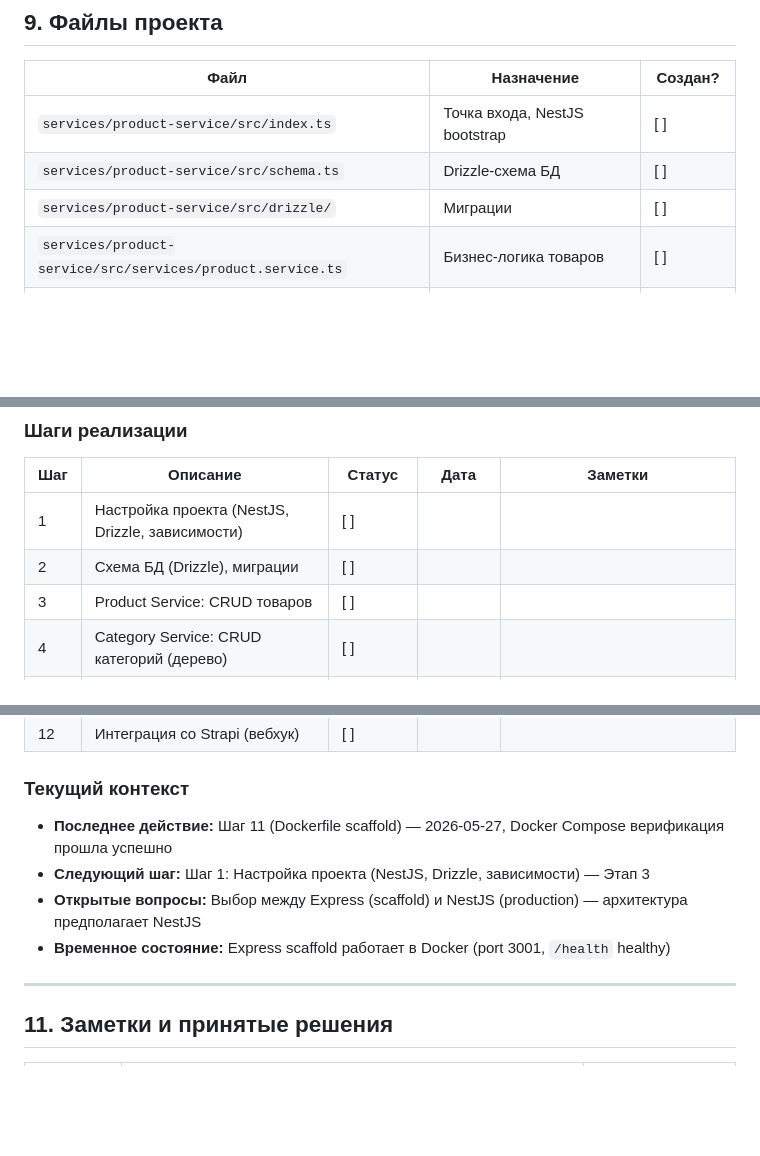
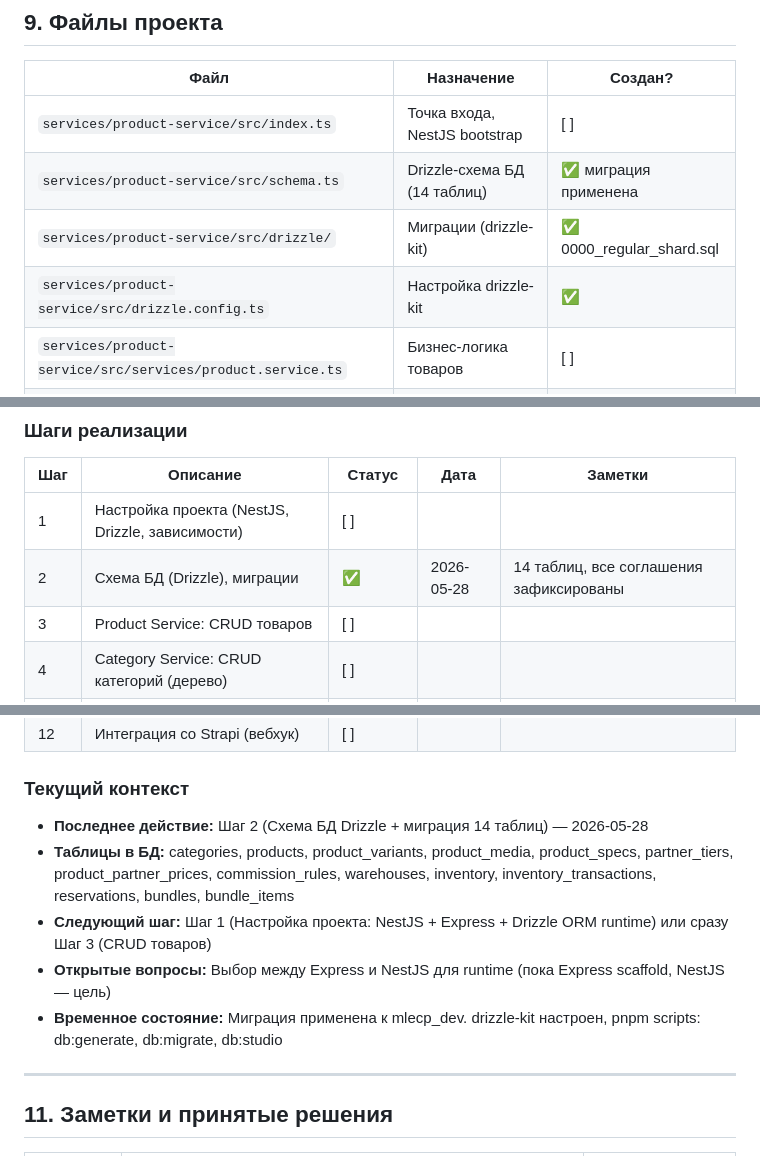
Before and after one commit to v9283306969-code/-_qwen, a Markdown page: docs/specs/SPEC-01-product-service.md, 3 parts joined by grey strips. Drawn GitHub-style; blank space fills up the shorter version.

Commit message:
docs: update SPEC-01, ROADMAP, current_work with schema completion

```diff
--- a/docs/specs/SPEC-01-product-service.md
+++ b/docs/specs/SPEC-01-product-service.md
@@ -234,8 +234,9 @@ product_media (id, product_id, strapi_media_id, image_url, alt_text, is_primary,
 | Файл | Назначение | Создан? |
 |---|---|---|
 | `services/product-service/src/index.ts` | Точка входа, NestJS bootstrap | [ ] |
-| `services/product-service/src/schema.ts` | Drizzle-схема БД | [ ] |
-| `services/product-service/src/drizzle/` | Миграции | [ ] |
+| `services/product-service/src/schema.ts` | Drizzle-схема БД (14 таблиц) | ✅ миграция применена |
+| `services/product-service/src/drizzle/` | Миграции (drizzle-kit) | ✅ 0000_regular_shard.sql |
+| `services/product-service/src/drizzle.config.ts` | Настройка drizzle-kit | ✅ |
 | `services/product-service/src/services/product.service.ts` | Бизнес-логика товаров | [ ] |
 | `services/product-service/src/services/category.service.ts` | Бизнес-логика категорий | [ ] |
 | `services/product-service/src/resolvers/product.resolver.ts` | GraphQL-резолверы | [ ] |
@@ -258,7 +259,7 @@ product_media (id, product_id, strapi_media_id, image_url, alt_text, is_primary,
 | Шаг | Описание | Статус | Дата | Заметки |
 |---|---|---|---|---|
 | 1 | Настройка проекта (NestJS, Drizzle, зависимости) | [ ] | | |
-| 2 | Схема БД (Drizzle), миграции | [ ] | | |
+| 2 | Схема БД (Drizzle), миграции | ✅ | 2026-05-28 | 14 таблиц, все соглашения зафиксированы |
 | 3 | Product Service: CRUD товаров | [ ] | | |
 | 4 | Category Service: CRUD категорий (дерево) | [ ] | | |
 | 5 | Price Service: управление ценами | [ ] | | |
@@ -272,10 +273,11 @@ product_media (id, product_id, strapi_media_id, image_url, alt_text, is_primary,
 
 ### Текущий контекст
 
-- **Последнее действие:** Шаг 11 (Dockerfile scaffold) — 2026-05-27, Docker Compose верификация прошла успешно
-- **Следующий шаг:** Шаг 1: Настройка проекта (NestJS, Drizzle, зависимости) — Этап 3
-- **Открытые вопросы:** Выбор между Express (scaffold) и NestJS (production) — архитектура предполагает NestJS
-- **Временное состояние:** Express scaffold работает в Docker (port 3001, `/health` healthy)
+- **Последнее действие:** Шаг 2 (Схема БД Drizzle + миграция 14 таблиц) — 2026-05-28
+- **Таблицы в БД:** categories, products, product_variants, product_media, product_specs, partner_tiers, product_partner_prices, commission_rules, warehouses, inventory, inventory_transactions, reservations, bundles, bundle_items
+- **Следующий шаг:** Шаг 1 (Настройка проекта: NestJS + Express + Drizzle ORM runtime) или сразу Шаг 3 (CRUD товаров)
+- **Открытые вопросы:** Выбор между Express и NestJS для runtime (пока Express scaffold, NestJS — цель)
+- **Временное состояние:** Миграция применена к mlecp_dev. drizzle-kit настроен, pnpm scripts: db:generate, db:migrate, db:studio
 
 ---
 
```
Also changed, not shown: ROADMAP.md (+1 -1 lines).
